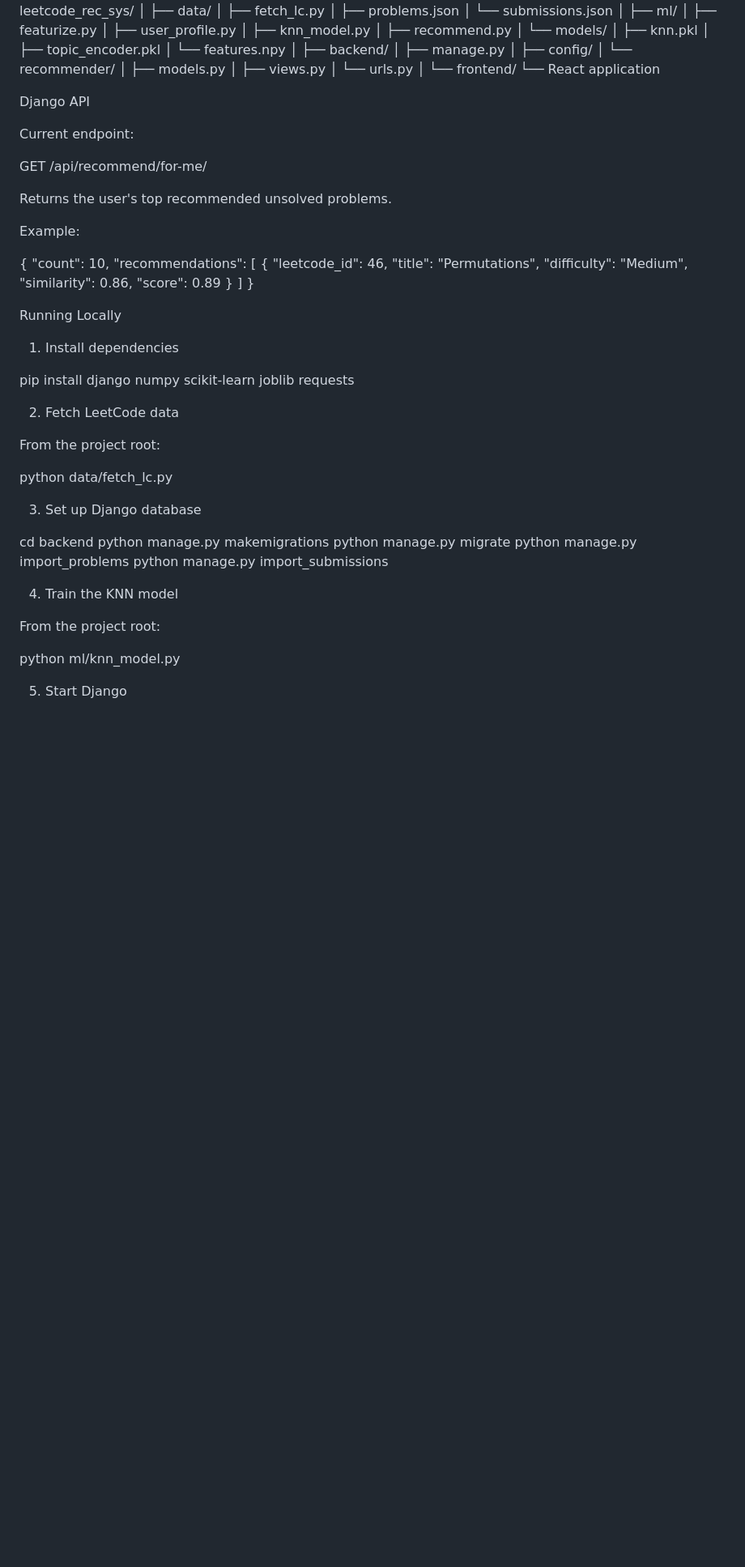
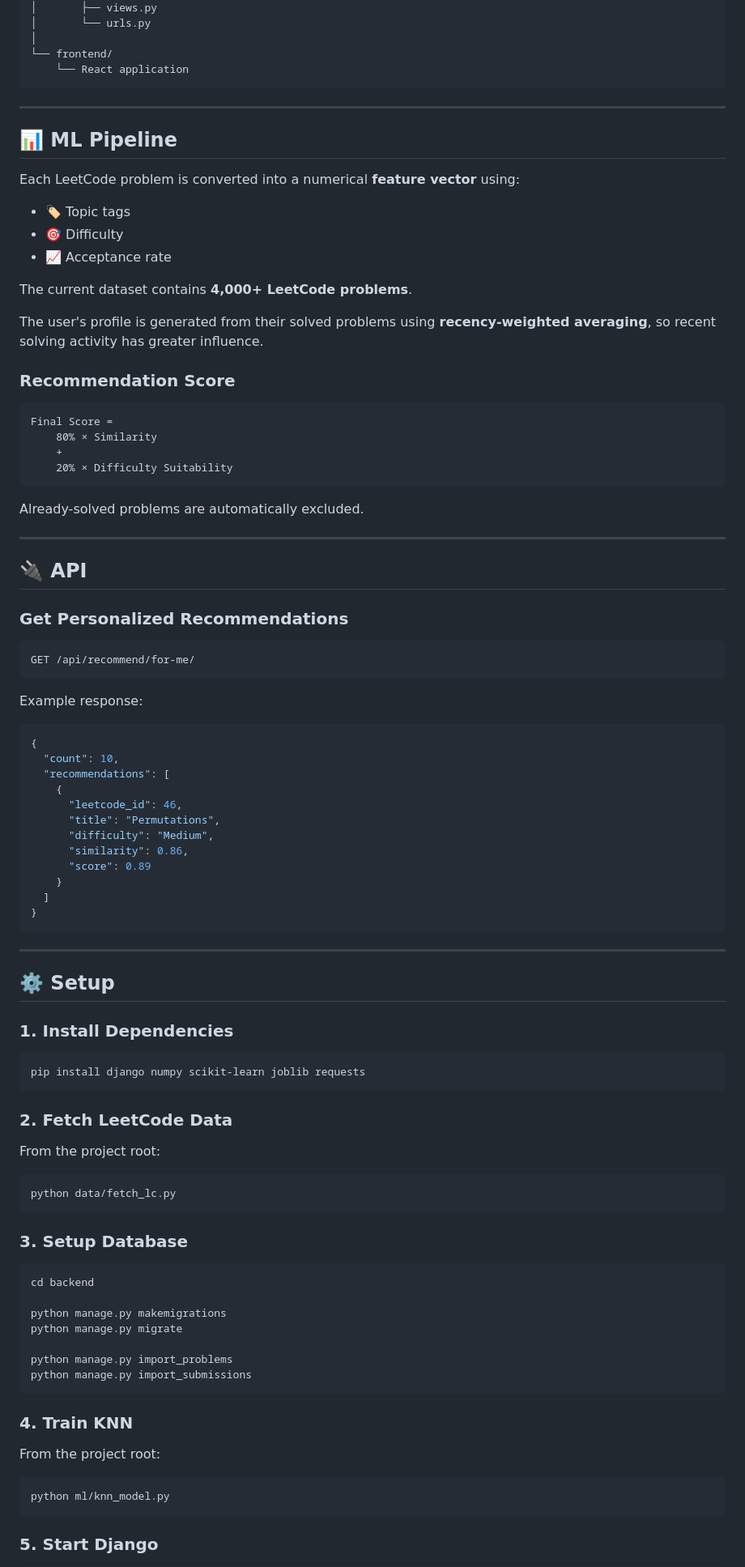
Before and after one commit to dev-lov-oper/Leetcode-Problem-Recommender-System, a Markdown page: README.md, the part around one of its changes. Shown at 81% size. Rendered like a GitHub page; blank space fills up the shorter version.

````diff
--- a/README.md
+++ b/README.md
@@ -82,17 +92,46 @@ leetcode_rec_sys/
 │
 └── frontend/
     └── React application
+```
 
-Django API
+---
 
-Current endpoint:
+## 📊 ML Pipeline
 
+Each LeetCode problem is converted into a numerical **feature vector** using:
+
+* 🏷️ Topic tags
+* 🎯 Difficulty
+* 📈 Acceptance rate
+
+The current dataset contains **4,000+ LeetCode problems**.
+
+The user's profile is generated from their solved problems using **recency-weighted averaging**, so recent solving activity has greater influence.
+
+### Recommendation Score
+
+```text
+Final Score =
+    80% × Similarity
+    +
+    20% × Difficulty Suitability
+```
+
+Already-solved problems are automatically excluded.
+
+---
+
+## 🔌 API
+
+### Get Personalized Recommendations
+
+```http
 GET /api/recommend/for-me/
+```
 
-Returns the user's top recommended unsolved problems.
+Example response:
 
-Example:
-
+```json
 {
   "count": 10,
   "recommendations": [
@@ -105,32 +144,45 @@ Example:
     }
   ]
 }
+```
 
-Running Locally
+---
 
-1. Install dependencies
+## ⚙️ Setup
 
+### 1. Install Dependencies
+
+```bash
 pip install django numpy scikit-learn joblib requests
+```
 
-2. Fetch LeetCode data
+### 2. Fetch LeetCode Data
 
 From the project root:
 
+```bash
 python data/fetch_lc.py
+```
 
-3. Set up Django database
+### 3. Setup Database
 
+```bash
 cd backend
+
 python manage.py makemigrations
 python manage.py migrate
+
 python manage.py import_problems
 python manage.py import_submissions
+```
 
-4. Train the KNN model
+### 4. Train KNN
 
 From the project root:
 
+```bash
 python ml/knn_model.py
+```
 
-5. Start Django
+### 5. Start Django
 
````
Also changed, not shown: other parts of README.md (+90 -85 lines).
